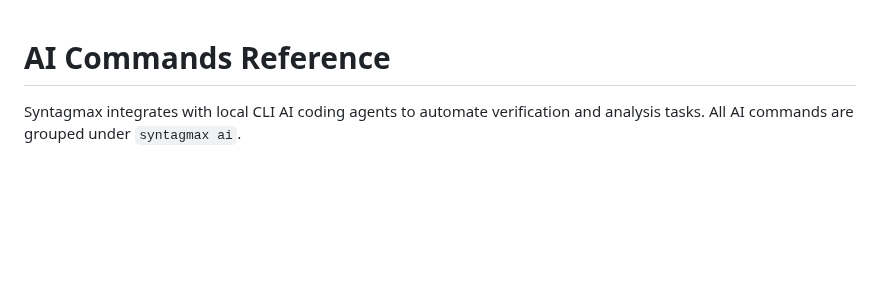
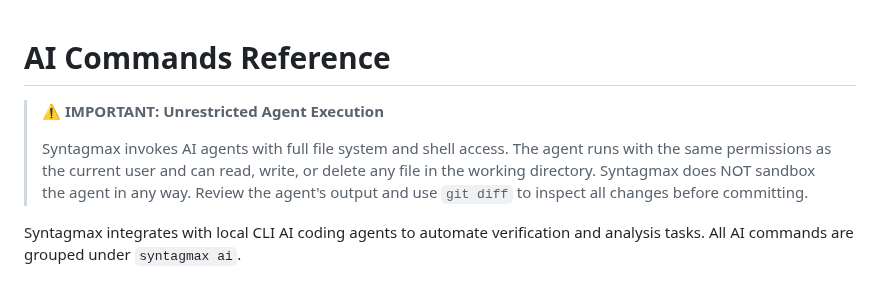
Before and after one commit to flyvercity/syntagmax, a Markdown page: docs/reference/ai.md, the part around the change. Drawn GitHub-style; blank space fills up the shorter version.

Commit message:
docs: add security warnings for AI agent execution
Added explicit warnings to README.md and docs/reference/ai.md regarding the unrestricted file system and shell access permissions granted to AI agents invoked by Syntagmax.

Original branch: ai-with-agents-impl-1

```diff
--- a/docs/reference/ai.md
+++ b/docs/reference/ai.md
@@ -1,4 +1,8 @@
 # AI Commands Reference
+
+> ⚠️ **IMPORTANT: Unrestricted Agent Execution**
+>
+> Syntagmax invokes AI agents with full file system and shell access. The agent runs with the same permissions as the current user and can read, write, or delete any file in the working directory. Syntagmax does NOT sandbox the agent in any way. Review the agent's output and use `git diff` to inspect all changes before committing.
 
 Syntagmax integrates with local CLI AI coding agents to automate verification and analysis tasks. All AI commands are grouped under `syntagmax ai`.
 
```
Also changed, not shown: README.md (+2 -0 lines).
